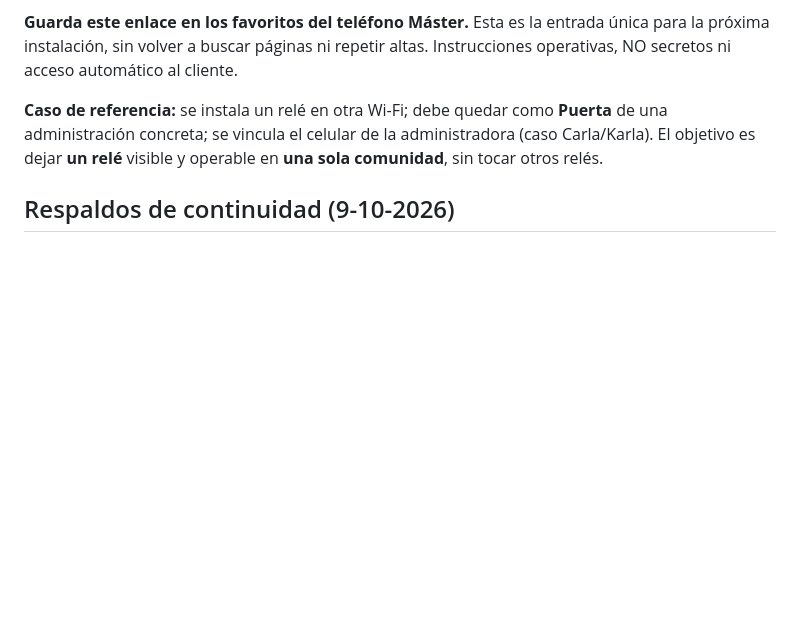
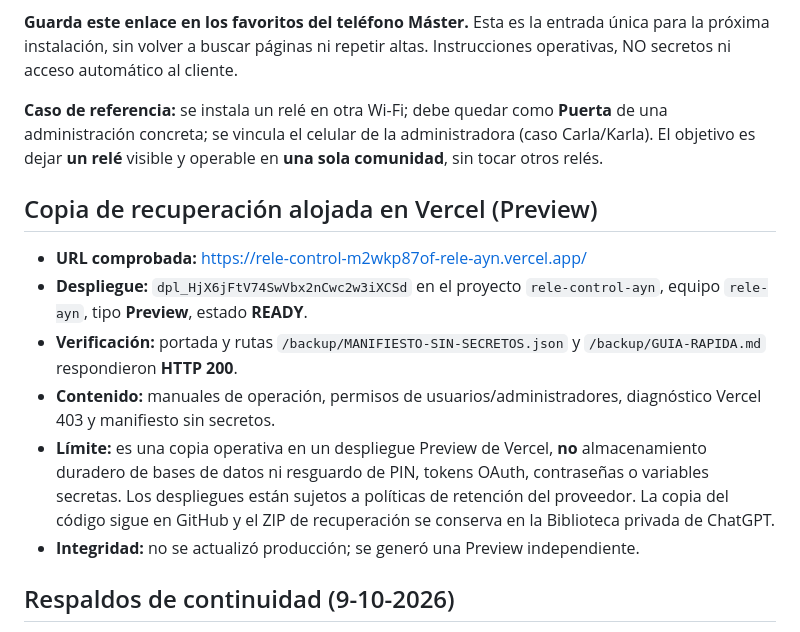
Before and after one commit to GuillermoArroyoayn/Rele-control-ayn, a Markdown page: docs/operaciones/00-CENTRO-DE-SOPORTE.md, the part around the change. Rendered like a GitHub page; blank space fills up the shorter version.

Commit message:
Record verified Vercel Preview recovery snapshot and safe retention boundaries

```diff
--- a/docs/operaciones/00-CENTRO-DE-SOPORTE.md
+++ b/docs/operaciones/00-CENTRO-DE-SOPORTE.md
@@ -5,6 +5,15 @@
 **Guarda este enlace en los favoritos del teléfono Máster.** Esta es la entrada única para la próxima instalación, sin volver a buscar páginas ni repetir altas. Instrucciones operativas, NO secretos ni acceso automático al cliente.
 
 **Caso de referencia:** se instala un relé en otra Wi-Fi; debe quedar como **Puerta** de una administración concreta; se vincula el celular de la administradora (caso Carla/Karla). El objetivo es dejar **un relé** visible y operable en **una sola comunidad**, sin tocar otros relés.
+
+## Copia de recuperación alojada en Vercel (Preview)
+
+- **URL comprobada:** https://rele-control-m2wkp87of-rele-ayn.vercel.app/
+- **Despliegue:** `dpl_HjX6jFtV74SwVbx2nCwc2w3iXCSd` en el proyecto `rele-control-ayn`, equipo `rele-ayn`, tipo **Preview**, estado **READY**.
+- **Verificación:** portada y rutas `/backup/MANIFIESTO-SIN-SECRETOS.json` y `/backup/GUIA-RAPIDA.md` respondieron **HTTP 200**.
+- **Contenido:** manuales de operación, permisos de usuarios/administradores, diagnóstico Vercel 403 y manifiesto sin secretos.
+- **Límite:** es una copia operativa en un despliegue Preview de Vercel, **no** almacenamiento duradero de bases de datos ni resguardo de PIN, tokens OAuth, contraseñas o variables secretas. Los despliegues están sujetos a políticas de retención del proveedor. La copia del código sigue en GitHub y el ZIP de recuperación se conserva en la Biblioteca privada de ChatGPT.
+- **Integridad:** no se actualizó producción; se generó una Preview independiente.
 
 ## Respaldos de continuidad (9-10-2026)
 
```
